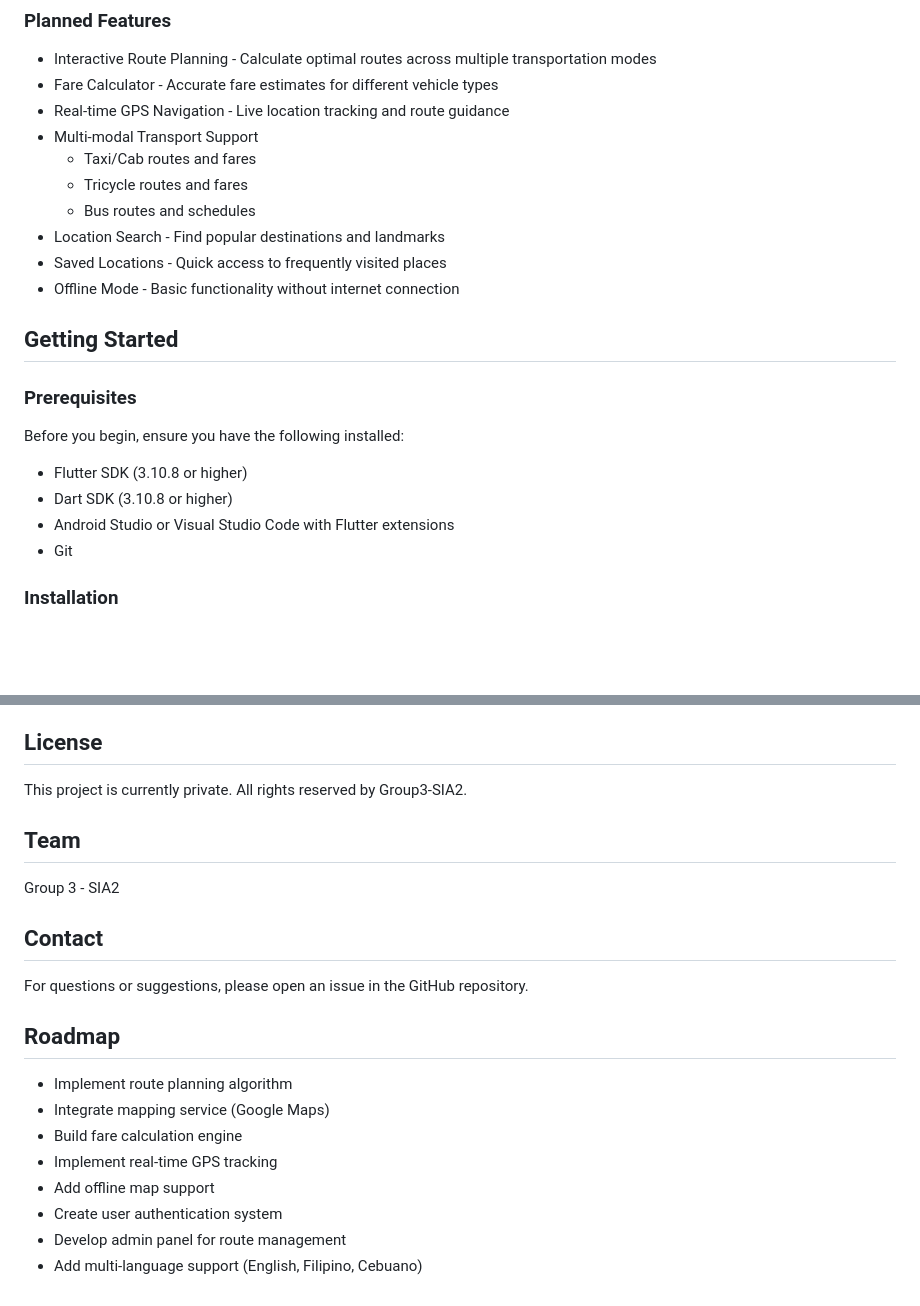
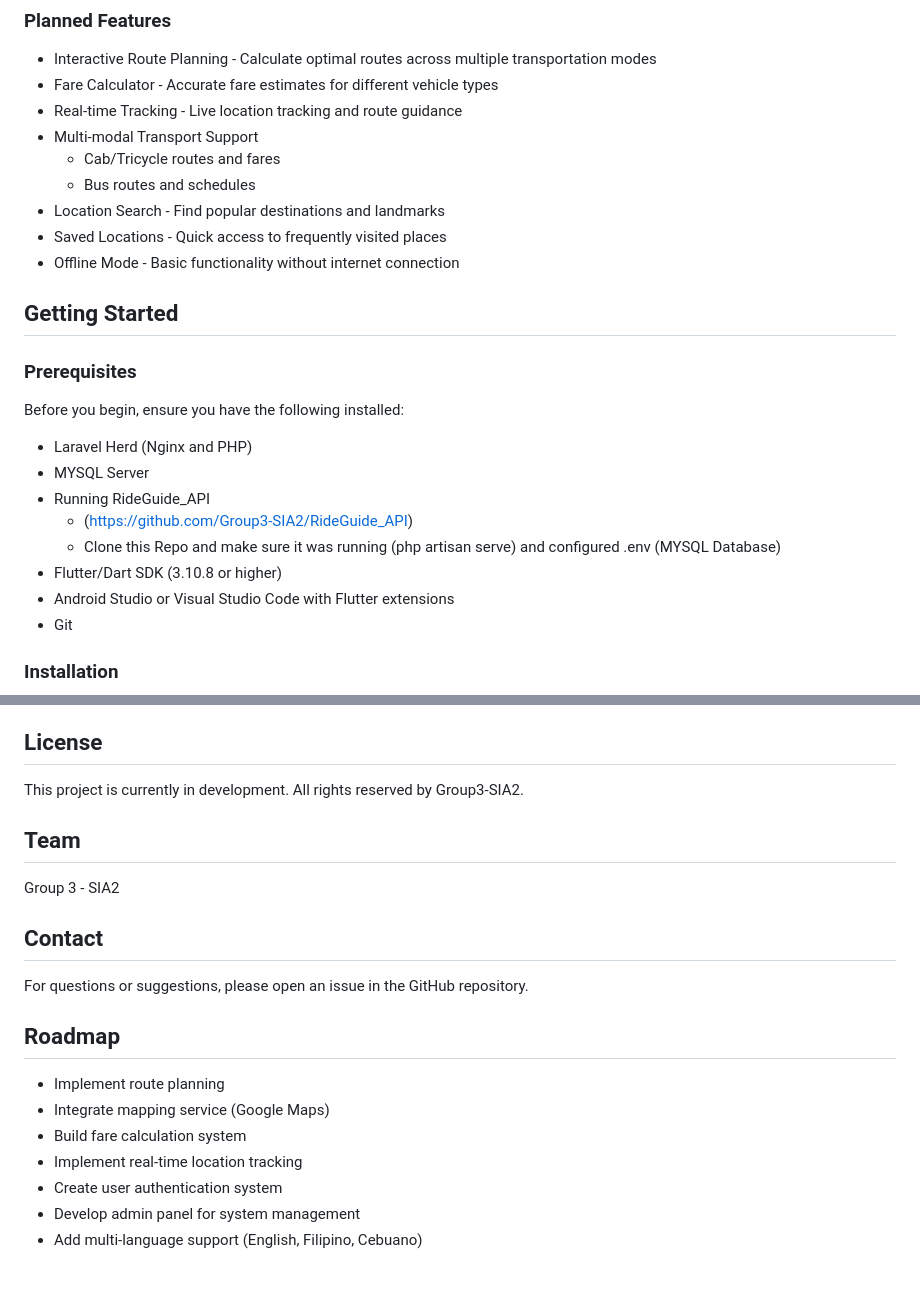
Before and after one commit to Group3-SIA2/RideGuide_UI, a Markdown page: README.md, 2 parts joined by grey strips. GitHub-like rendering; blank space fills up the shorter version.

Commit message:
refactor: update README.md

```diff
--- a/README.md
+++ b/README.md
@@ -17,10 +17,9 @@ RideGuide is a comprehensive transportation companion app specifically designed
 
 - Interactive Route Planning - Calculate optimal routes across multiple transportation modes
 - Fare Calculator - Accurate fare estimates for different vehicle types
-- Real-time GPS Navigation - Live location tracking and route guidance
+- Real-time Tracking - Live location tracking and route guidance
 - Multi-modal Transport Support
-  - Taxi/Cab routes and fares
-  - Tricycle routes and fares
+  - Cab/Tricycle routes and fares
   - Bus routes and schedules
 - Location Search - Find popular destinations and landmarks
 - Saved Locations - Quick access to frequently visited places
@@ -32,8 +31,12 @@ RideGuide is a comprehensive transportation companion app specifically designed
 
 Before you begin, ensure you have the following installed:
 
-- Flutter SDK (3.10.8 or higher)
-- Dart SDK (3.10.8 or higher)
+- Laravel Herd (Nginx and PHP)
+- MYSQL Server
+- Running RideGuide_API
+  - (https://github.com/Group3-SIA2/RideGuide_API)
+  - Clone this Repo and make sure it was running (php artisan serve) and configured .env (MYSQL Database)
+- Flutter/Dart SDK (3.10.8 or higher)
 - Android Studio or Visual Studio Code with Flutter extensions
 - Git
 
@@ -164,7 +167,7 @@ flutter build appbundle --release
 
 ## License
 
-This project is currently private. All rights reserved by Group3-SIA2.
+This project is currently in development. All rights reserved by Group3-SIA2.
 
 ## Team
 
@@ -176,11 +179,10 @@ For questions or suggestions, please open an issue in the GitHub repository.
 
 ## Roadmap
 
-- Implement route planning algorithm
+- Implement route planning
 - Integrate mapping service (Google Maps)
-- Build fare calculation engine
-- Implement real-time GPS tracking
-- Add offline map support
+- Build fare calculation system
+- Implement real-time location tracking
 - Create user authentication system
-- Develop admin panel for route management
+- Develop admin panel for system management
 - Add multi-language support (English, Filipino, Cebuano)
```
